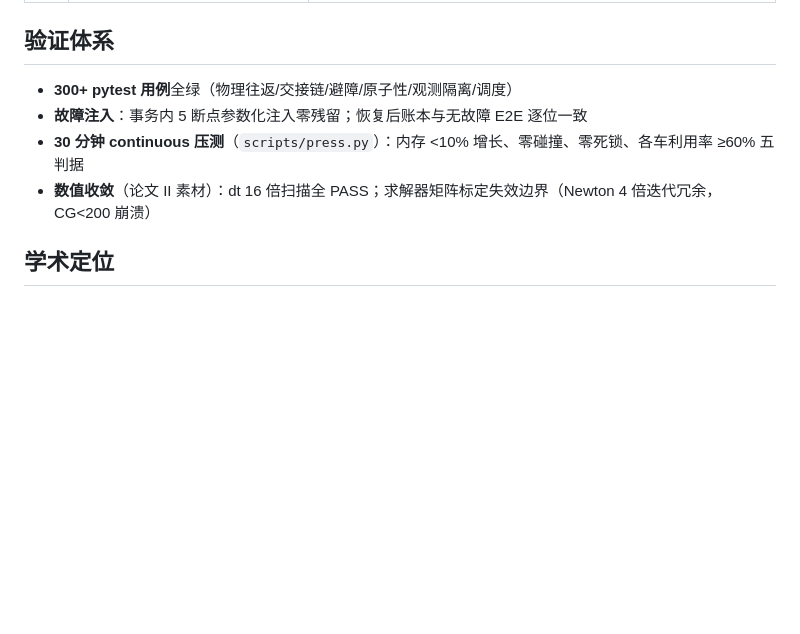
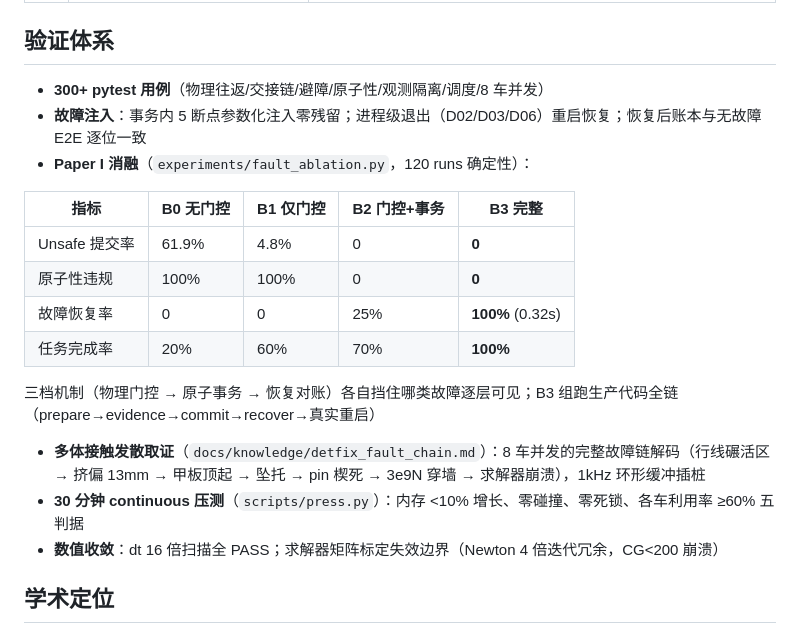
Before and after one commit to guohongbin-git/agv-world-model, a Markdown page: README.md, the part around the change. GitHub-like rendering; blank space fills up the shorter version.

Commit message:
README: 补 Paper I 消融对照表 (B0-B3 四档 7 指标) + 发散取证文档链接

```diff
--- a/README.md
+++ b/README.md
@@ -84,10 +84,21 @@ PYTHONPATH=. python twin/server.py           # http://127.0.0.1:8300
 
 ## 验证体系
 
-- **300+ pytest 用例**全绿（物理往返/交接链/避障/原子性/观测隔离/调度）
-- **故障注入**：事务内 5 断点参数化注入零残留；恢复后账本与无故障 E2E 逐位一致
+- **300+ pytest 用例**（物理往返/交接链/避障/原子性/观测隔离/调度/8 车并发）
+- **故障注入**：事务内 5 断点参数化注入零残留；进程级退出（D02/D03/D06）重启恢复；恢复后账本与无故障 E2E 逐位一致
+- **Paper I 消融**（`experiments/fault_ablation.py`，120 runs 确定性）：
+
+| 指标 | B0 无门控 | B1 仅门控 | B2 门控+事务 | B3 完整 |
+|---|---|---|---|---|
+| Unsafe 提交率 | 61.9% | 4.8% | 0 | **0** |
+| 原子性违规 | 100% | 100% | 0 | **0** |
+| 故障恢复率 | 0 | 0 | 25% | **100%** (0.32s) |
+| 任务完成率 | 20% | 60% | 70% | **100%** |
+
+  三档机制（物理门控 → 原子事务 → 恢复对账）各自挡住哪类故障逐层可见；B3 组跑生产代码全链（prepare→evidence→commit→recover→真实重启）
+- **多体接触发散取证**（`docs/knowledge/detfix_fault_chain.md`）：8 车并发的完整故障链解码（行线碾活区 → 挤偏 13mm → 甲板顶起 → 坠托 → pin 楔死 → 3e9N 穿墙 → 求解器崩溃），1kHz 环形缓冲插桩
 - **30 分钟 continuous 压测**（`scripts/press.py`）：内存 <10% 增长、零碰撞、零死锁、各车利用率 ≥60% 五判据
-- **数值收敛**（论文 II 素材）：dt 16 倍扫描全 PASS；求解器矩阵标定失效边界（Newton 4 倍迭代冗余，CG<200 崩溃）
+- **数值收敛**：dt 16 倍扫描全 PASS；求解器矩阵标定失效边界（Newton 4 倍迭代冗余，CG<200 崩溃）
 
 ## 学术定位
 
```
